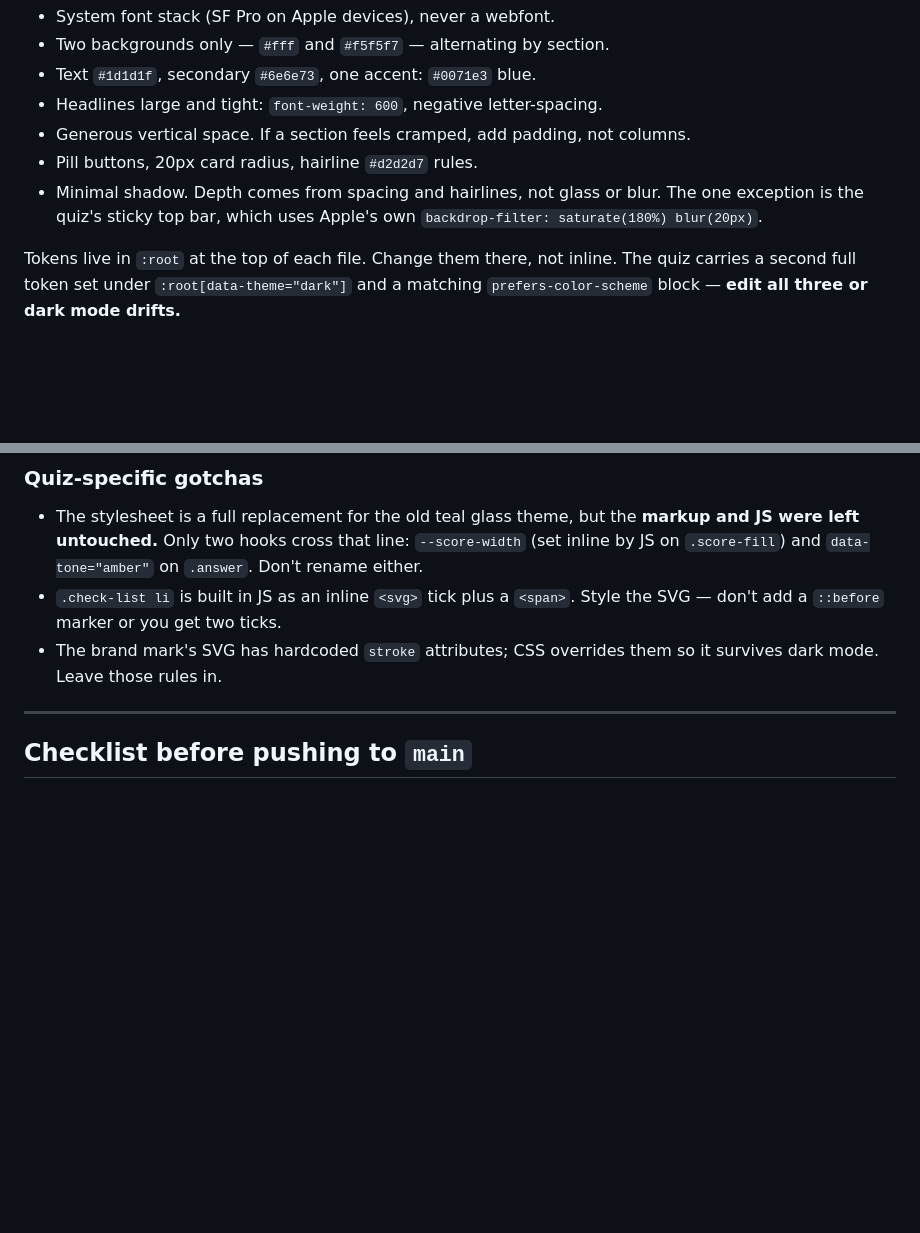
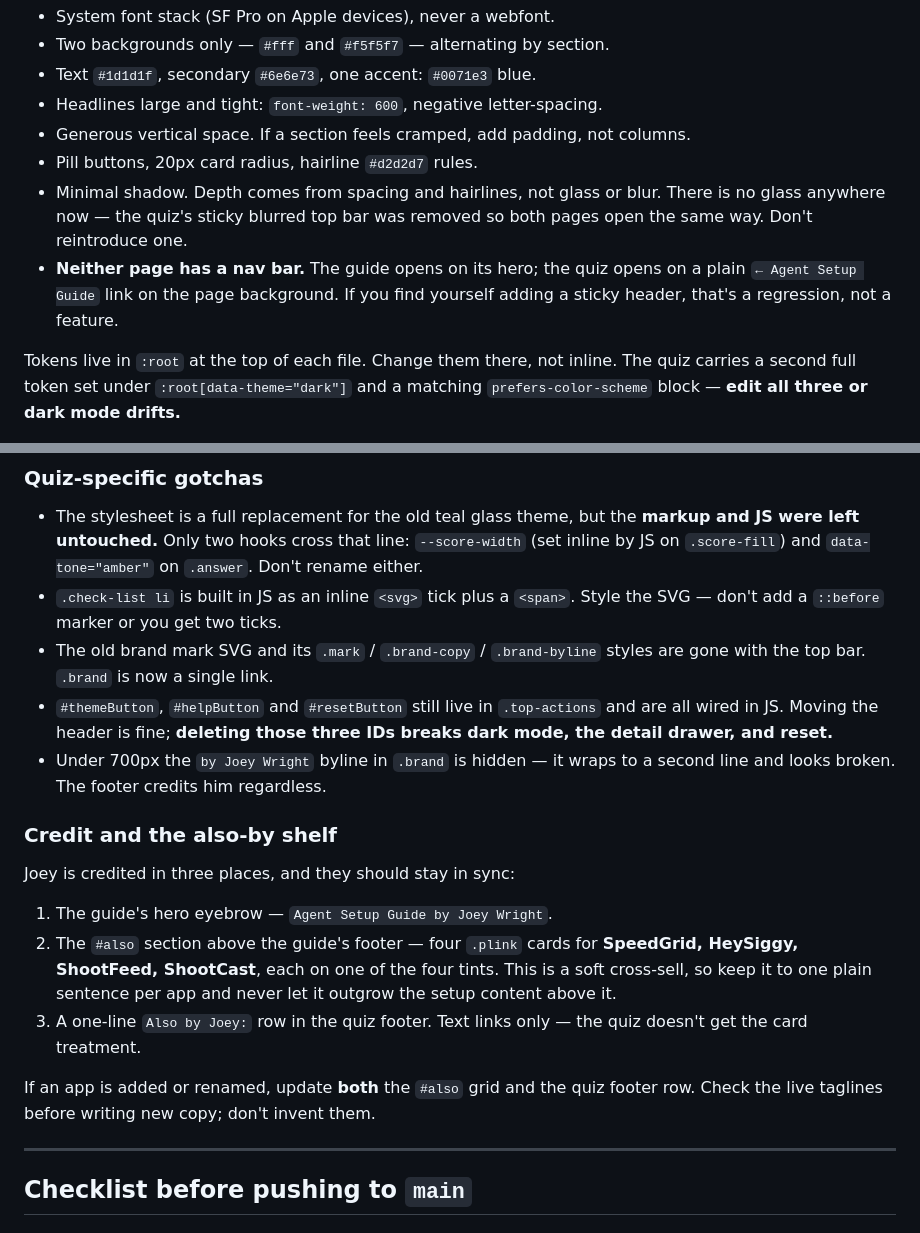
Before and after one commit to joeywrightphoto/agent-setup-guide, a Markdown page: README.md, 2 parts joined by grey strips. Drawn GitHub-style; blank space fills up the shorter version.

Commit message:
Document the credit shelf and the removed quiz header bar

```diff
--- a/README.md
+++ b/README.md
@@ -148,8 +148,11 @@ restrictions:
 - Generous vertical space. If a section feels cramped, add padding, not columns.
 - Pill buttons, 20px card radius, hairline `#d2d2d7` rules.
 - Minimal shadow. Depth comes from spacing and hairlines, not glass or blur.
-  The one exception is the quiz's sticky top bar, which uses Apple's own
-  `backdrop-filter: saturate(180%) blur(20px)`.
+  There is no glass anywhere now — the quiz's sticky blurred top bar was
+  removed so both pages open the same way. Don't reintroduce one.
+- **Neither page has a nav bar.** The guide opens on its hero; the quiz opens on
+  a plain `← Agent Setup Guide` link on the page background. If you find
+  yourself adding a sticky header, that's a regression, not a feature.
 
 Tokens live in `:root` at the top of each file. Change them there, not inline.
 The quiz carries a second full token set under `:root[data-theme="dark"]` and a
@@ -184,8 +187,28 @@ competing for attention with colour, one of them is wrong.
   on `.answer`. Don't rename either.
 - `.check-list li` is built in JS as an inline `<svg>` tick plus a `<span>`.
   Style the SVG — don't add a `::before` marker or you get two ticks.
-- The brand mark's SVG has hardcoded `stroke` attributes; CSS overrides them so
-  it survives dark mode. Leave those rules in.
+- The old brand mark SVG and its `.mark` / `.brand-copy` / `.brand-byline`
+  styles are gone with the top bar. `.brand` is now a single link.
+- `#themeButton`, `#helpButton` and `#resetButton` still live in `.top-actions`
+  and are all wired in JS. Moving the header is fine; **deleting those three
+  IDs breaks dark mode, the detail drawer, and reset.**
+- Under 700px the `by Joey Wright` byline in `.brand` is hidden — it wraps to a
+  second line and looks broken. The footer credits him regardless.
+
+### Credit and the also-by shelf
+
+Joey is credited in three places, and they should stay in sync:
+
+1. The guide's hero eyebrow — `Agent Setup Guide by Joey Wright`.
+2. The `#also` section above the guide's footer — four `.plink` cards for
+   **SpeedGrid, HeySiggy, ShootFeed, ShootCast**, each on one of the four
+   tints. This is a soft cross-sell, so keep it to one plain sentence per app
+   and never let it outgrow the setup content above it.
+3. A one-line `Also by Joey:` row in the quiz footer. Text links only — the
+   quiz doesn't get the card treatment.
+
+If an app is added or renamed, update **both** the `#also` grid and the quiz
+footer row. Check the live taglines before writing new copy; don't invent them.
 
 ---
 
```
